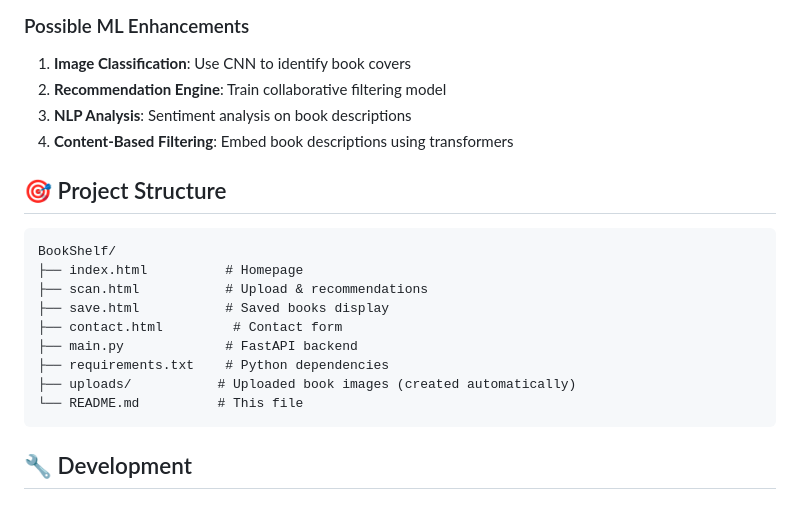
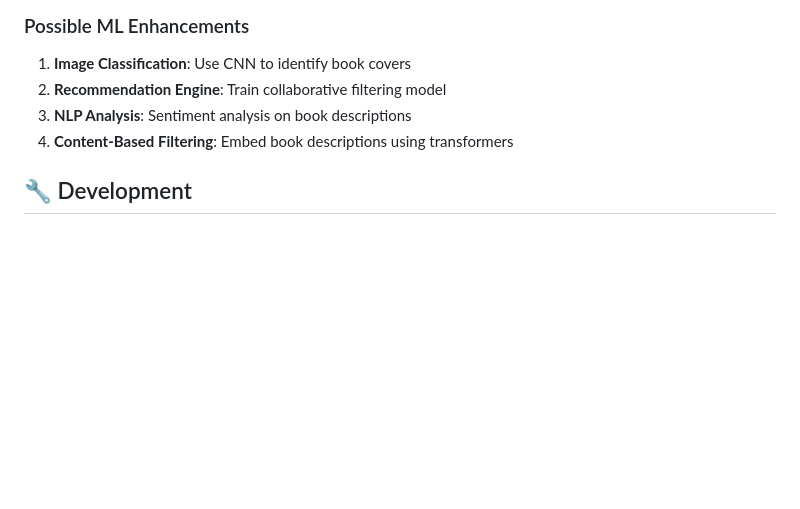
Before and after one commit to Anujakhatri/BookShelf, a Markdown page: README.md, the part around the change. Rendered like a GitHub page; blank space fills up the shorter version.

Commit message:
Remove project structure details from README
Removed project structure section from README.

````diff
--- a/README.md
+++ b/README.md
@@ -124,20 +124,6 @@ The backend is structured to integrate ML models:
 3. **NLP Analysis**: Sentiment analysis on book descriptions
 4. **Content-Based Filtering**: Embed book descriptions using transformers
 
-## 🎯 Project Structure
-
-```
-BookShelf/
-├── index.html          # Homepage
-├── scan.html           # Upload & recommendations
-├── save.html           # Saved books display
-├── contact.html         # Contact form
-├── main.py             # FastAPI backend
-├── requirements.txt    # Python dependencies
-├── uploads/           # Uploaded book images (created automatically)
-└── README.md          # This file
-```
-
 ## 🔧 Development
 
 ### Running the Backend
````
